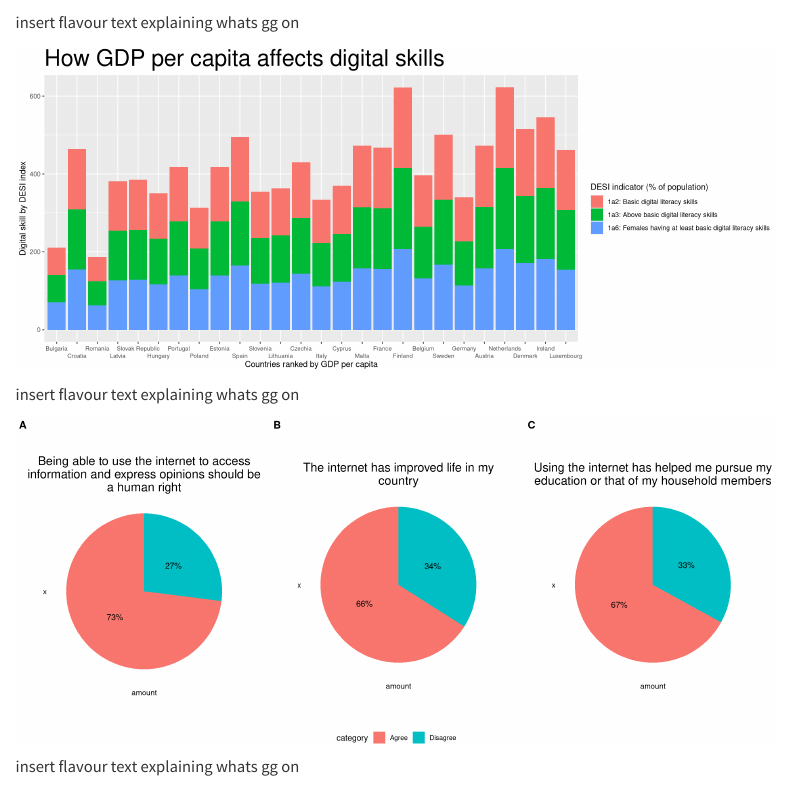
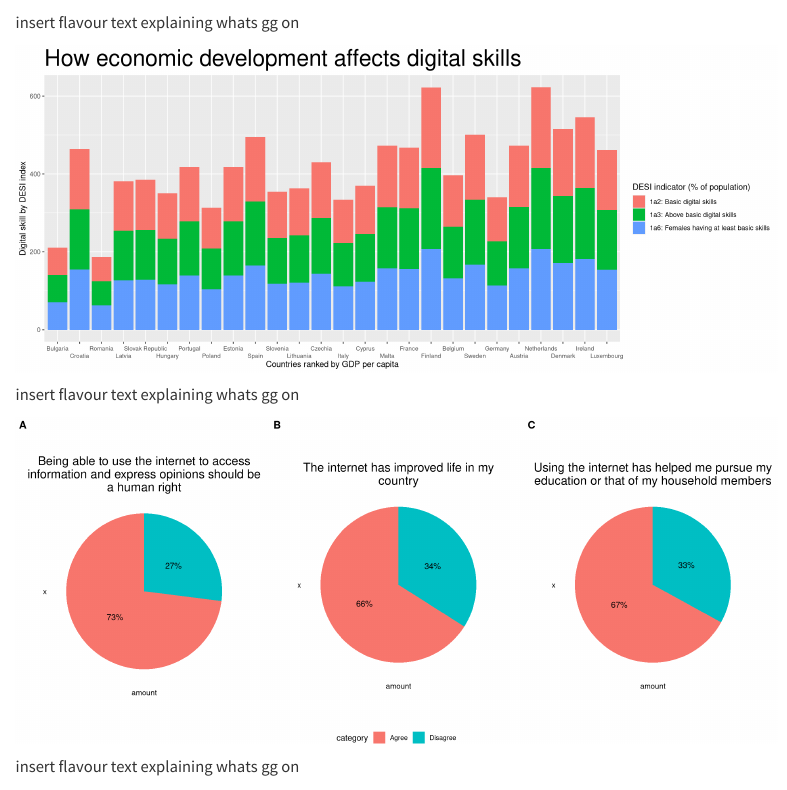
Before and after one commit to dawn-cheung/dawn-cheung.github.io, a Quarto document (index.qmd): the page in a window 1100 px wide, from 1170 px down. Rendered offline with R 4.5, knitr and Pandoc in place of Quarto, with nearby package versions; some code elsewhere in the file could not run offline; menus at the side of the page are left out.

Commit message:
changed "digital literacy" to just "digital"

```diff
--- a/index.qmd
+++ b/index.qmd
@@ -129,10 +129,10 @@ desiscatter <- left_join(desi, accessyear, by = "region")  %>%
 
 ggplot(desiscatter, aes(fct_reorder(Country.Name, GDP.per.capita), desi_values, fill = indicator)) +
   geom_col() +
-  labs(x = "Countries ranked by GDP per capita", y = "Digital skill by DESI index", title = "How GDP per capita affects digital skills") +
+  labs(x = "Countries ranked by GDP per capita", y = "Digital skill by DESI index", title = "How economic development affects digital skills") +
   scale_x_discrete(guide = guide_axis(n.dodge = 2)) +
   scale_fill_discrete(name="DESI indicator (% of population)",
-                     labels=c("1a2: Basic digital literacy skills","1a3: Above basic digital literacy skills","1a6: Females having at least basic digital literacy skills"))+
+                     labels=c("1a2: Basic digital skills","1a3: Above basic digital skills","1a6: Females having at least basic skills"))+
   theme(plot.title=element_text(size=30),
         axis.text.x = element_text(vjust = 0.5 , size = 7.8))
 accessyear <- access_dataset %>% filter(Dyear == "D2020")
```
Also changed, not shown: 2 other files.
